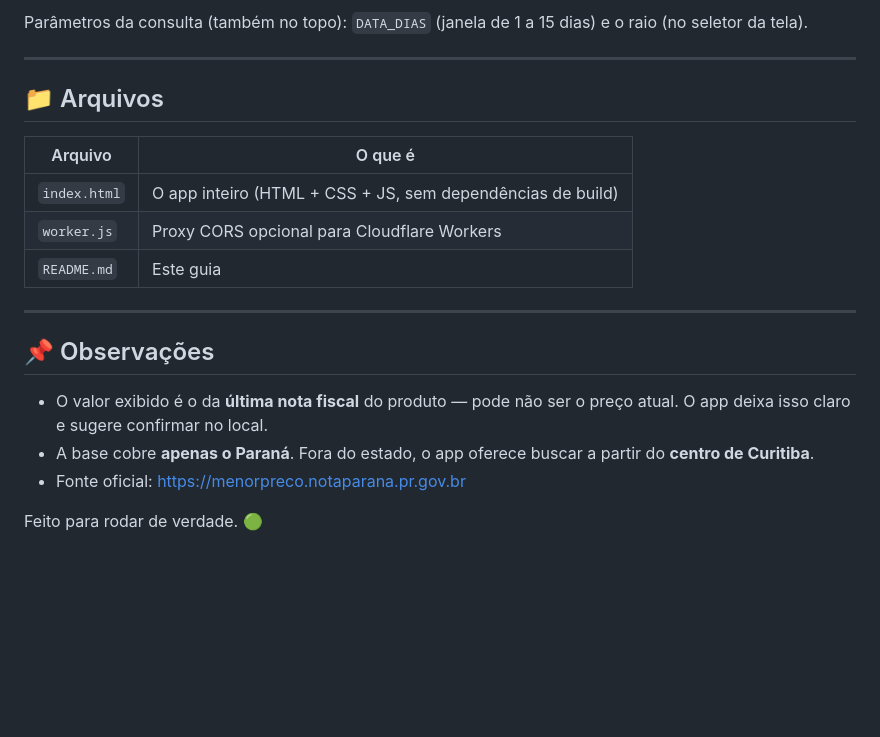
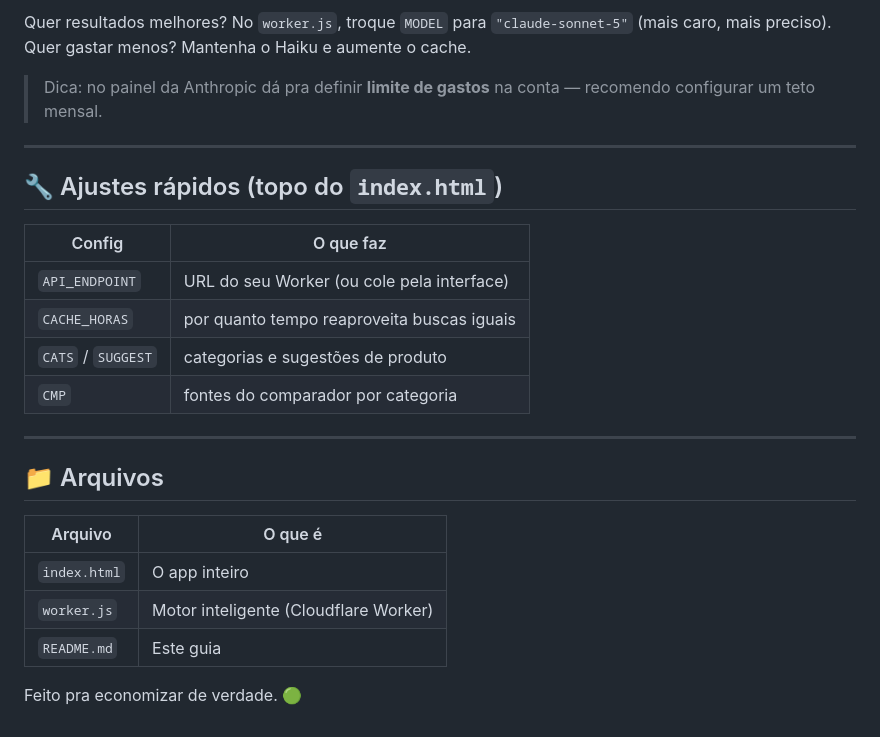
Before and after one commit to RAIOS1000/BARAT-O-, a Markdown page: README.md, the part around one of its changes. Rendered like a GitHub page; blank space fills up the shorter version.

```diff
--- a/README.md
+++ b/README.md
@@ -56,5 +57,18 @@ Não consegui bater no endpoint ao vivo durante a construção, então o mapeame
 
-Parâmetros da consulta (também no topo): `DATA_DIAS` (janela de 1 a 15 dias) e o raio (no seletor da tela).
+Quer resultados melhores? No `worker.js`, troque `MODEL` para `"claude-sonnet-5"` (mais caro, mais preciso). Quer gastar menos? Mantenha o Haiku e aumente o cache.
+
+> Dica: no painel da Anthropic dá pra definir **limite de gastos** na conta — recomendo configurar um teto mensal.
+
+---
+
+## 🔧 Ajustes rápidos (topo do `index.html`)
+
+| Config | O que faz |
+|---|---|
+| `API_ENDPOINT` | URL do seu Worker (ou cole pela interface) |
+| `CACHE_HORAS` | por quanto tempo reaproveita buscas iguais |
+| `CATS` / `SUGGEST` | categorias e sugestões de produto |
+| `CMP` | fontes do comparador por categoria |
 
 ---
 
@@ -62,16 +76,8 @@ Parâmetros da consulta (também no topo): `DATA_DIAS` (janela de 1 a 15 dias) e
 
 | Arquivo | O que é |
 |---|---|
-| `index.html` | O app inteiro (HTML + CSS + JS, sem dependências de build) |
-| `worker.js` | Proxy CORS opcional para Cloudflare Workers |
+| `index.html` | O app inteiro |
+| `worker.js` | Motor inteligente (Cloudflare Worker) |
 | `README.md` | Este guia |
 
----
-
-## 📌 Observações
-
-- O valor exibido é o da **última nota fiscal** do produto — pode não ser o preço atual. O app deixa isso claro e sugere confirmar no local.
-- A base cobre **apenas o Paraná**. Fora do estado, o app oferece buscar a partir do **centro de Curitiba**.
-- Fonte oficial: <https://menorpreco.notaparana.pr.gov.br>
-
-Feito para rodar de verdade. 🟢
+Feito pra economizar de verdade. 🟢
```
Also changed, not shown: other parts of README.md (+39 -38 lines).
